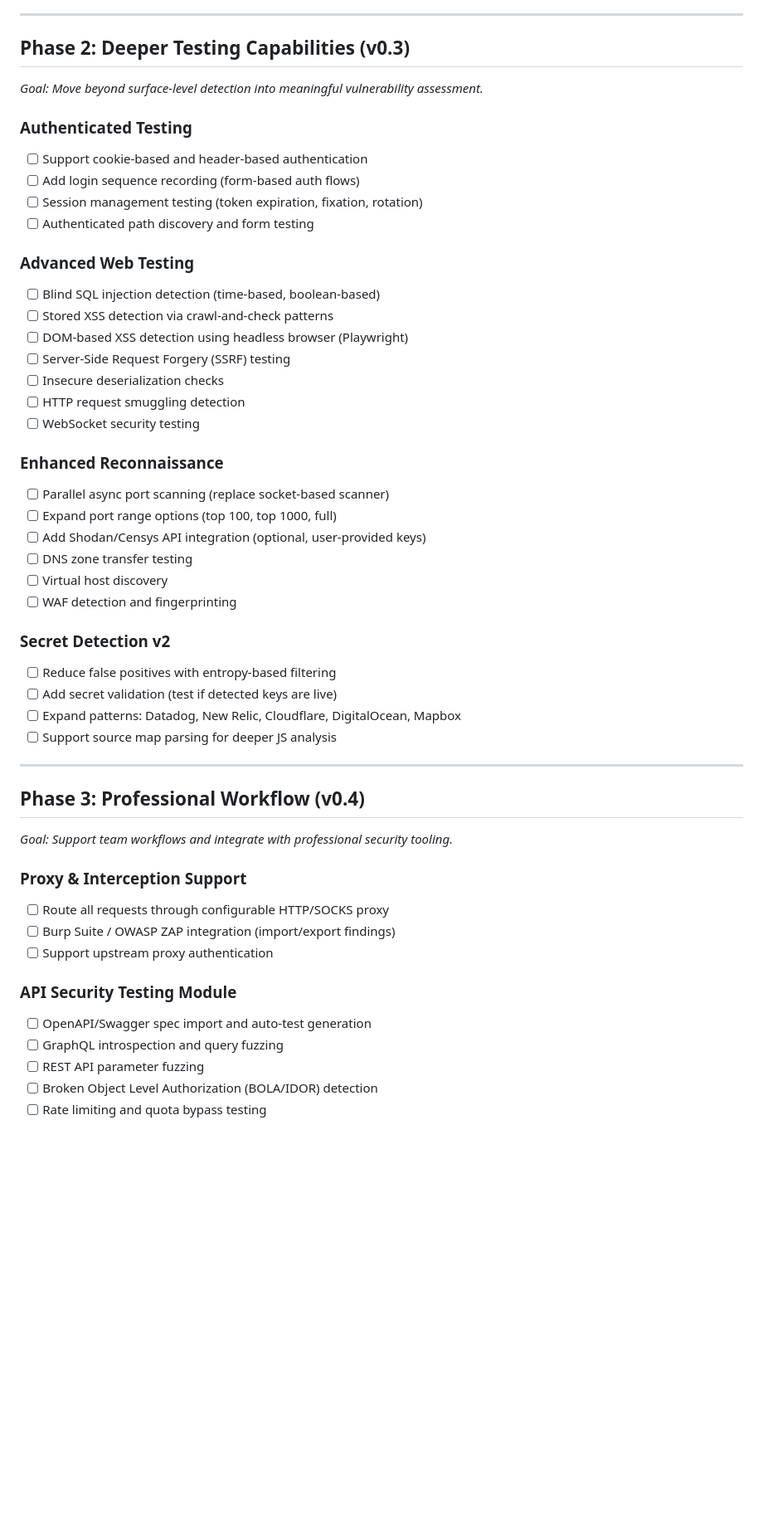
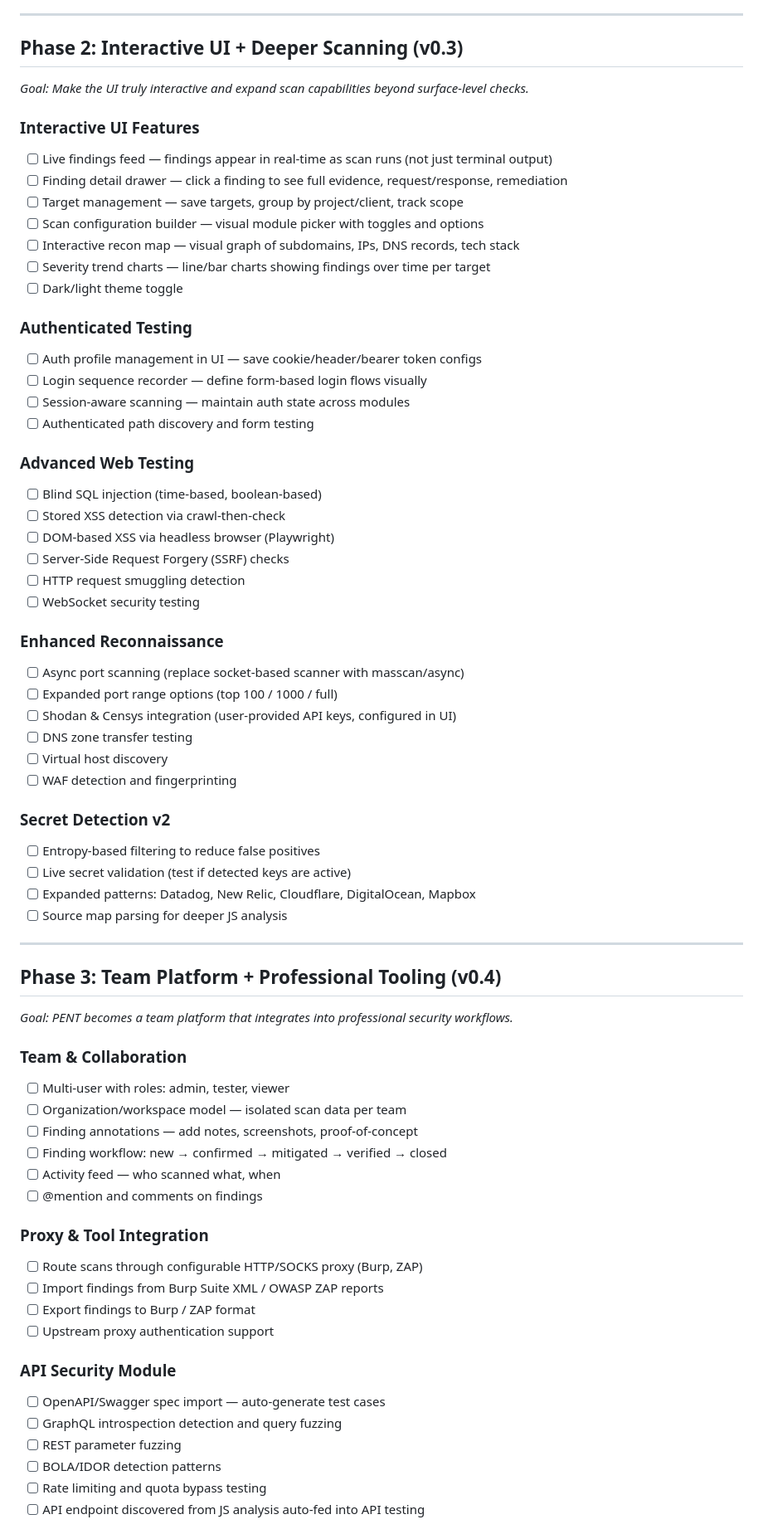
Before and after one commit to isinuss/pent, a Markdown page: ROADMAP.md, the part around one of its changes. Shown at 83% size. Drawn GitHub-style; blank space fills up the shorter version.

```diff
--- a/ROADMAP.md
+++ b/ROADMAP.md
@@ -44,54 +72,72 @@ PENT is a modular white-hat security testing tool with CLI and web UI interfaces
 
 ---
 
-## Phase 2: Deeper Testing Capabilities (v0.3)
+## Phase 2: Interactive UI + Deeper Scanning (v0.3)
 
-*Goal: Move beyond surface-level detection into meaningful vulnerability assessment.*
+*Goal: Make the UI truly interactive and expand scan capabilities beyond surface-level checks.*
+
+### Interactive UI Features
+- [ ] Live findings feed — findings appear in real-time as scan runs (not just terminal output)
+- [ ] Finding detail drawer — click a finding to see full evidence, request/response, remediation
+- [ ] Target management — save targets, group by project/client, track scope
+- [ ] Scan configuration builder — visual module picker with toggles and options
+- [ ] Interactive recon map — visual graph of subdomains, IPs, DNS records, tech stack
+- [ ] Severity trend charts — line/bar charts showing findings over time per target
+- [ ] Dark/light theme toggle
 
 ### Authenticated Testing
-- [ ] Support cookie-based and header-based authentication
-- [ ] Add login sequence recording (form-based auth flows)
-- [ ] Session management testing (token expiration, fixation, rotation)
+- [ ] Auth profile management in UI — save cookie/header/bearer token configs
+- [ ] Login sequence recorder — define form-based login flows visually
+- [ ] Session-aware scanning — maintain auth state across modules
 - [ ] Authenticated path discovery and form testing
 
 ### Advanced Web Testing
-- [ ] Blind SQL injection detection (time-based, boolean-based)
-- [ ] Stored XSS detection via crawl-and-check patterns
-- [ ] DOM-based XSS detection using headless browser (Playwright)
-- [ ] Server-Side Request Forgery (SSRF) testing
-- [ ] Insecure deserialization checks
+- [ ] Blind SQL injection (time-based, boolean-based)
+- [ ] Stored XSS detection via crawl-then-check
+- [ ] DOM-based XSS via headless browser (Playwright)
+- [ ] Server-Side Request Forgery (SSRF) checks
 - [ ] HTTP request smuggling detection
 - [ ] WebSocket security testing
 
 ### Enhanced Reconnaissance
-- [ ] Parallel async port scanning (replace socket-based scanner)
-- [ ] Expand port range options (top 100, top 1000, full)
-- [ ] Add Shodan/Censys API integration (optional, user-provided keys)
+- [ ] Async port scanning (replace socket-based scanner with masscan/async)
+- [ ] Expanded port range options (top 100 / 1000 / full)
+- [ ] Shodan & Censys integration (user-provided API keys, configured in UI)
 - [ ] DNS zone transfer testing
 - [ ] Virtual host discovery
 - [ ] WAF detection and fingerprinting
 
 ### Secret Detection v2
-- [ ] Reduce false positives with entropy-based filtering
-- [ ] Add secret validation (test if detected keys are live)
-- [ ] Expand patterns: Datadog, New Relic, Cloudflare, DigitalOcean, Mapbox
-- [ ] Support source map parsing for deeper JS analysis
+- [ ] Entropy-based filtering to reduce false positives
+- [ ] Live secret validation (test if detected keys are active)
+- [ ] Expanded patterns: Datadog, New Relic, Cloudflare, DigitalOcean, Mapbox
+- [ ] Source map parsing for deeper JS analysis
 
 ---
 
-## Phase 3: Professional Workflow (v0.4)
+## Phase 3: Team Platform + Professional Tooling (v0.4)
 
-*Goal: Support team workflows and integrate with professional security tooling.*
+*Goal: PENT becomes a team platform that integrates into professional security workflows.*
 
-### Proxy & Interception Support
-- [ ] Route all requests through configurable HTTP/SOCKS proxy
-- [ ] Burp Suite / OWASP ZAP integration (import/export findings)
-- [ ] Support upstream proxy authentication
+### Team & Collaboration
+- [ ] Multi-user with roles: admin, tester, viewer
+- [ ] Organization/workspace model — isolated scan data per team
+- [ ] Finding annotations — add notes, screenshots, proof-of-concept
+- [ ] Finding workflow: new → confirmed → mitigated → verified → closed
+- [ ] Activity feed — who scanned what, when
+- [ ] @mention and comments on findings
 
-### API Security Testing Module
-- [ ] OpenAPI/Swagger spec import and auto-test generation
-- [ ] GraphQL introspection and query fuzzing
-- [ ] REST API parameter fuzzing
-- [ ] Broken Object Level Authorization (BOLA/IDOR) detection
+### Proxy & Tool Integration
+- [ ] Route scans through configurable HTTP/SOCKS proxy (Burp, ZAP)
+- [ ] Import findings from Burp Suite XML / OWASP ZAP reports
+- [ ] Export findings to Burp / ZAP format
+- [ ] Upstream proxy authentication support
+
+### API Security Module
+- [ ] OpenAPI/Swagger spec import — auto-generate test cases
+- [ ] GraphQL introspection detection and query fuzzing
+- [ ] REST parameter fuzzing
+- [ ] BOLA/IDOR detection patterns
 - [ ] Rate limiting and quota bypass testing
+- [ ] API endpoint discovered from JS analysis auto-fed into API testing
 
```
Also changed, not shown: other parts of ROADMAP.md (+154 -83 lines).
